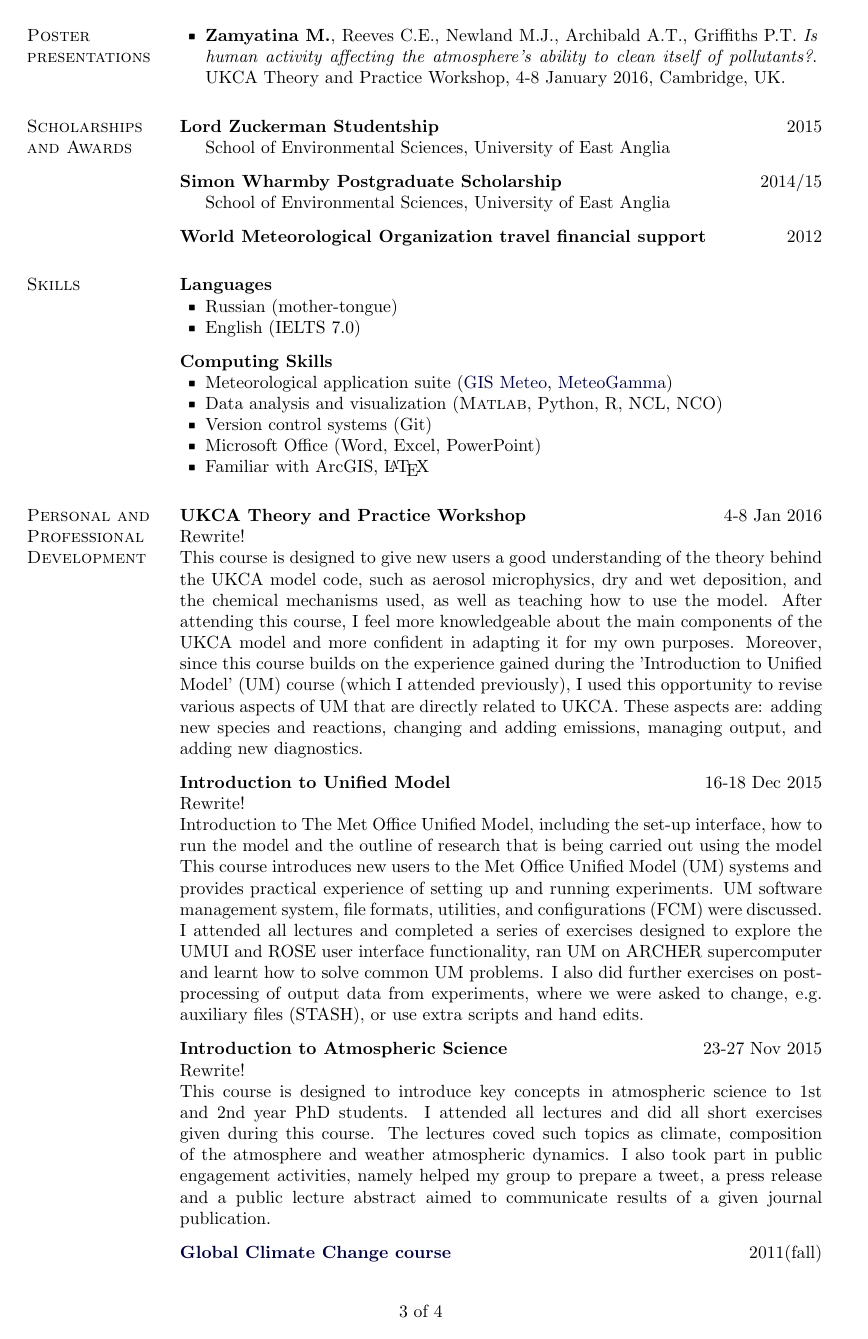
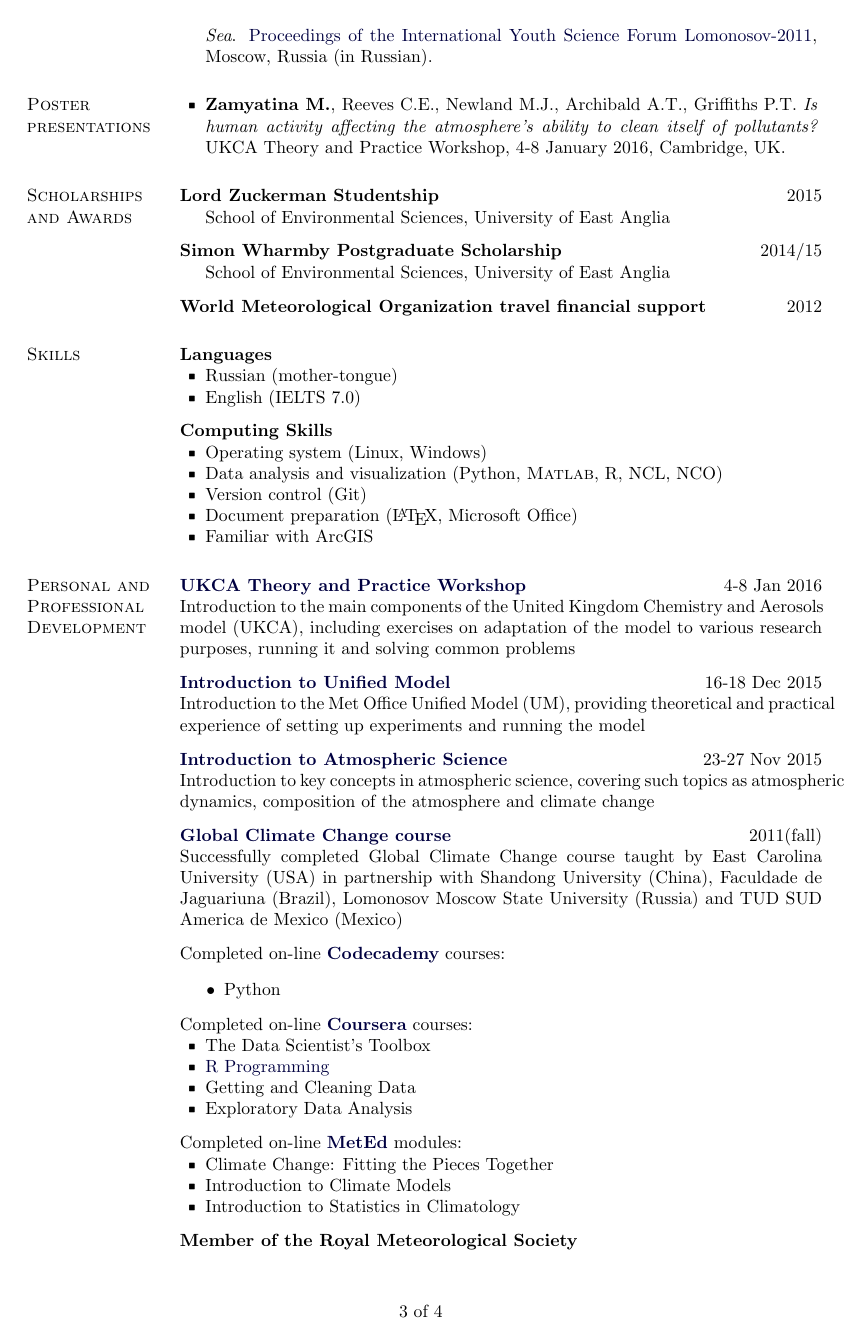
Before and after one commit to justmeteomary4/CurriculumVitae, a LaTeX CV (MZamyatina_CV.tex): page 3 of 4. Compiled offline with pdfLaTeX.

Commit message:
Rewrite descriptions of training courses, add link to my website

```diff
--- a/MZamyatina_CV.tex
+++ b/MZamyatina_CV.tex
@@ -391,7 +392,7 @@ ability to clean itself of pollutants?}
 
 \section{Poster presentations}
 \begin{innerlist}
-\item {\bf Zamyatina M.}, Reeves C.E., Newland M.J., Archibald A.T., Griffiths P.T. \emph{Is human activity affecting the atmosphere’s ability to clean itself of pollutants?}. UKCA Theory and Practice Workshop, 4-8 January 2016, Cambridge, UK.
+\item {\bf Zamyatina M.}, Reeves C.E., Newland M.J., Archibald A.T., Griffiths P.T. \emph{Is human activity affecting the atmosphere’s ability to clean itself of pollutants?} UKCA Theory and Practice Workshop, 4-8 January 2016, Cambridge, UK.
 \end{innerlist}
 
 \section{Scholarships and Awards}
@@ -418,37 +419,26 @@ ability to clean itself of pollutants?}
 \vspace{.1in}
 \textbf{Computing Skills}
 \begin{innerlist}
-%\item Operating system (Windows)
-\item Meteorological application suite (\href{http://mapmakers.ru/en/main/products/gis.aspx}{GIS Meteo},
-\href{http://www.scanex.ru/en/software/default.asp?submenu=meteogamma&id=index}{MeteoGamma})
-\item Data analysis and visualization (\Matlab, Python, R, NCL, NCO)
-\item Version control systems (Git)
-\item Microsoft Office (Word, Excel, PowerPoint)
-\item Familiar with ArcGIS, \LaTeX
+\item Operating system (Linux, Windows)
+%\item Meteorological application suite (\href{http://mapmakers.ru/en/main/products/gis.aspx}{GIS Meteo},
+%\href{http://www.scanex.ru/en/software/default.asp?submenu=meteogamma&id=index}{MeteoGamma})
+\item Data analysis and visualization (Python, \Matlab, R, NCL, NCO)
+\item Version control (Git)
+\item Document preparation (\LaTeX, Microsoft Office)
+\item Familiar with ArcGIS
 \end{innerlist}
 
 \section{Personal and Professional Development}
-\textbf{UKCA Theory and Practice Workshop} \hfill {4-8 Jan 2016} \\
-Rewrite!\\
-This course is designed to give new users a good understanding of the theory behind the UKCA model code, such as aerosol microphysics, dry and wet deposition, and the chemical mechanisms used, as well as teaching how to use the model.
-After attending this course, I feel more knowledgeable about the main components of the UKCA model and more confident in adapting it for my own purposes. Moreover, since this course builds on the experience gained during the 'Introduction to Unified Model' (UM) course (which I attended previously), I used this opportunity to revise various aspects of UM that are directly related to UKCA. These aspects are:
-adding new species and reactions,
-changing and adding emissions,
-managing output, and
-adding new diagnostics.
+\textbf{\href {https://www.ncas.ac.uk/index.php/en/nerc-ppsda-schools/introduction-to-ukca}{UKCA Theory and Practice Workshop}} \hfill {4-8 Jan 2016} \\
+Introduction to the main components of the United Kingdom Chemistry and Aerosols model (UKCA), including exercises on adaptation of the model to various research purposes, running it and solving common problems
 
 \vspace{.1in}
-\textbf{Introduction to Unified Model} \hfill {16-18 Dec 2015} \\
-Rewrite!\\
-Introduction to The Met Office Unified Model, including the set-up interface, how
-to run the model and the outline of research that is being carried out using the
-model\\
-This course introduces new users to the Met Office Unified Model (UM) systems and provides practical experience of setting up and running experiments. UM software management system, file formats, utilities, and configurations (FCM) were discussed. I attended all lectures and completed a series of exercises designed to explore the UMUI and ROSE user interface functionality, ran UM on ARCHER supercomputer and learnt how to solve common UM problems. I also did further exercises on post-processing of output data from experiments, where we were asked to change, e.g. auxiliary files (STASH), or use extra scripts and hand edits.
+\textbf{\href {https://www.ncas.ac.uk/index.php/en/nerc-ppsda-schools/introduction-to-unified-model}{Introduction to Unified Model}} \hfill {16-18 Dec 2015} \\
+Introduction to the Met Office Unified Model (UM), providing theoretical and practical experience of setting up experiments and running the model
 
 \vspace{.1in}
-\textbf{Introduction to Atmospheric Science} \hfill {23-27 Nov 2015} \\
-Rewrite!\\
-This course is designed to introduce key concepts in atmospheric science to 1st and 2nd year PhD students. I attended all lectures and did all short exercises given during this course. The lectures coved such topics as climate, composition of the atmosphere and weather atmospheric dynamics. I also took part in public engagement activities, namely helped my group to prepare a tweet, a press release and a public lecture abstract aimed to communicate results of a given journal publication.
+\textbf{\href{https://www.ncas.ac.uk/index.php/en/introduction-to-atmospheric-science-course}{Introduction to Atmospheric Science}} \hfill {23-27 Nov 2015} \\
+Introduction to key concepts in atmospheric science, covering such topics as atmospheric dynamics, composition of the atmosphere and climate change
 
 \vspace{.1in}
 \textbf{\href{http://gcc.aos.ecu.edu/}{Global Climate Change course}} \hfill {2011(fall)} \\
```
Also changed, not shown: MZamyatina_CV.tex (7 more changed lines).
